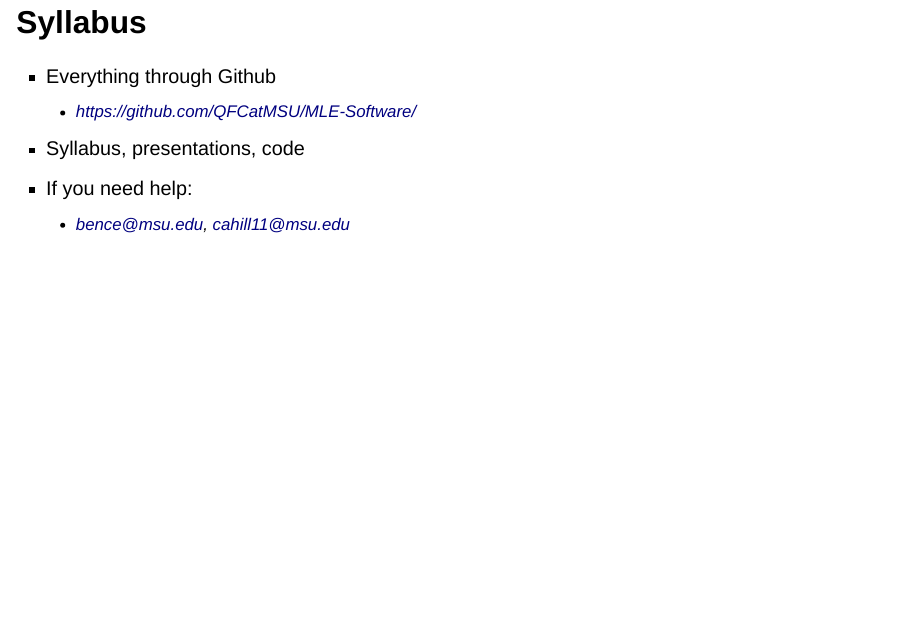
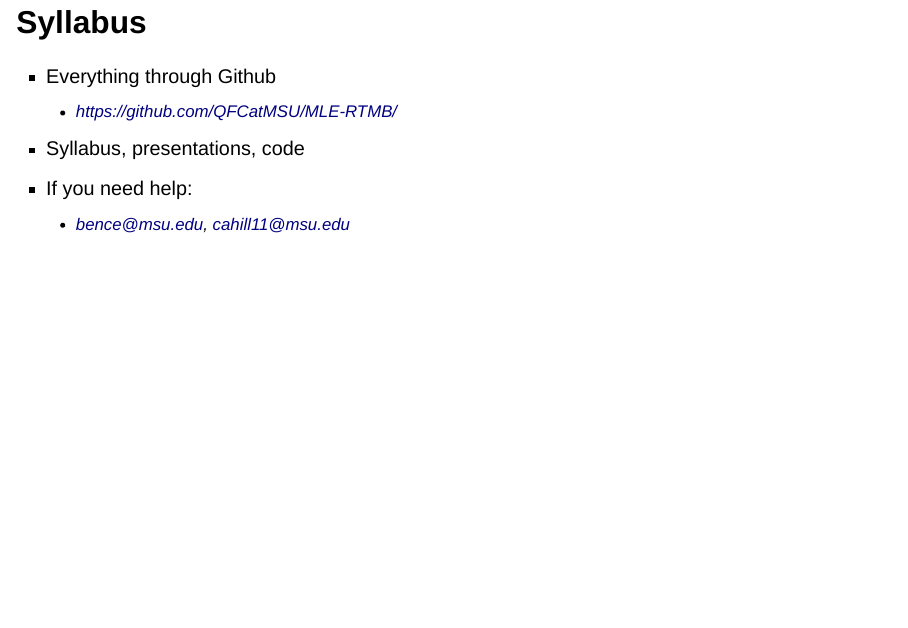
Before and after one commit to QFCatMSU/MLE-RTMB, a Quarto document (lesson1/MLE_lec1.qmd): page 4 of 59. Rendered offline with R 4.5, knitr and Pandoc in place of Quarto, with nearby package versions; drawn as Slidy slides in place of the format the file asks for.

Commit message:
Fix to link for course materials in lesson 1

```diff
--- a/lesson1/MLE_lec1.qmd
+++ b/lesson1/MLE_lec1.qmd
@@ -36,7 +36,7 @@ highlight-style: kate
 ## Syllabus
 
 -   Everything through Github
-    -   <https://github.com/QFCatMSU/MLE-Software/>
+    -   <https://github.com/QFCatMSU/MLE-RTMB/>
 -   Syllabus, presentations, code
 -   If you need help:
     -   [bence\@msu.edu](mailto:bence@msu.edu){.email}, [cahill11\@msu.edu](mailto:cahill11@msu.edu){.email}
```
Also changed, not shown: lesson1/MLE_lec1.html, 1 other file.
